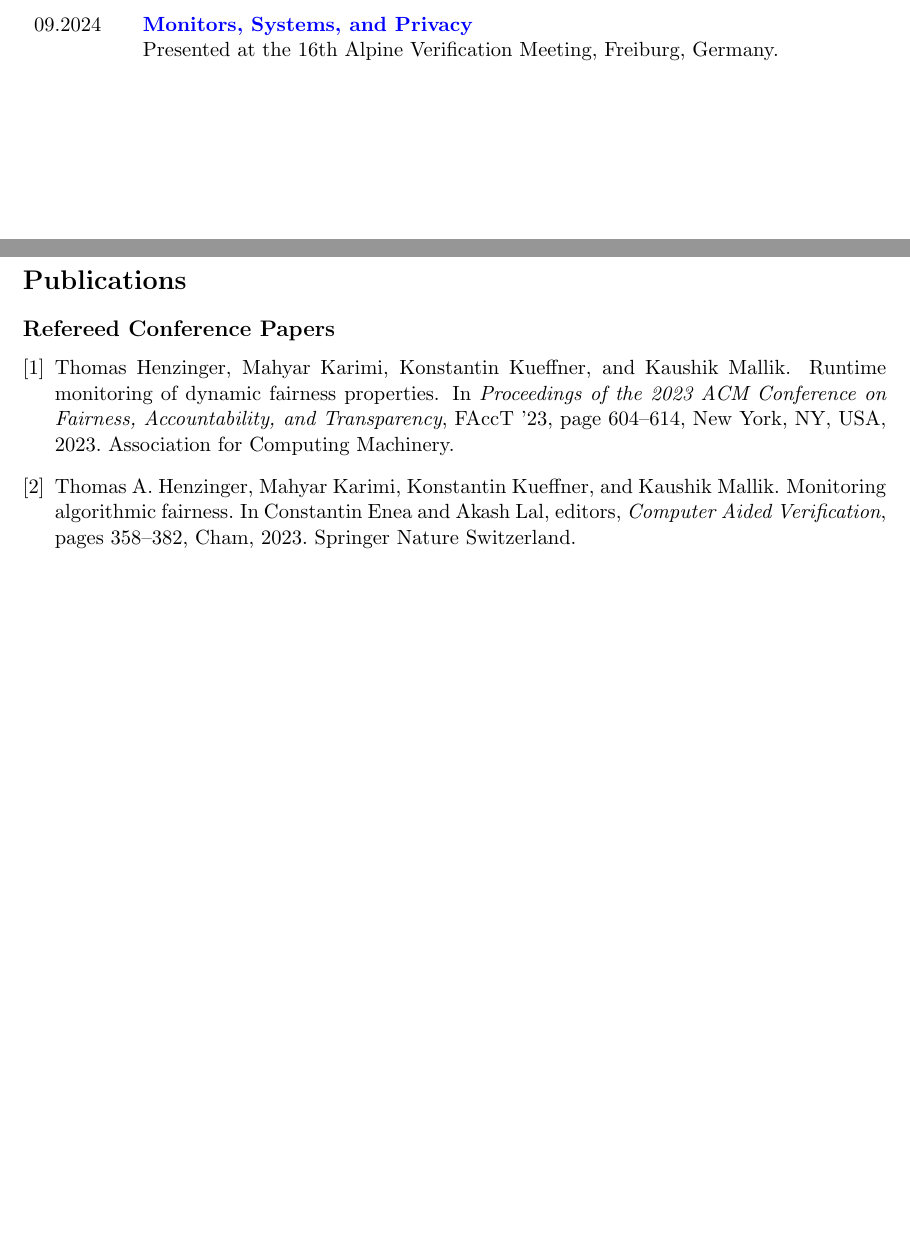
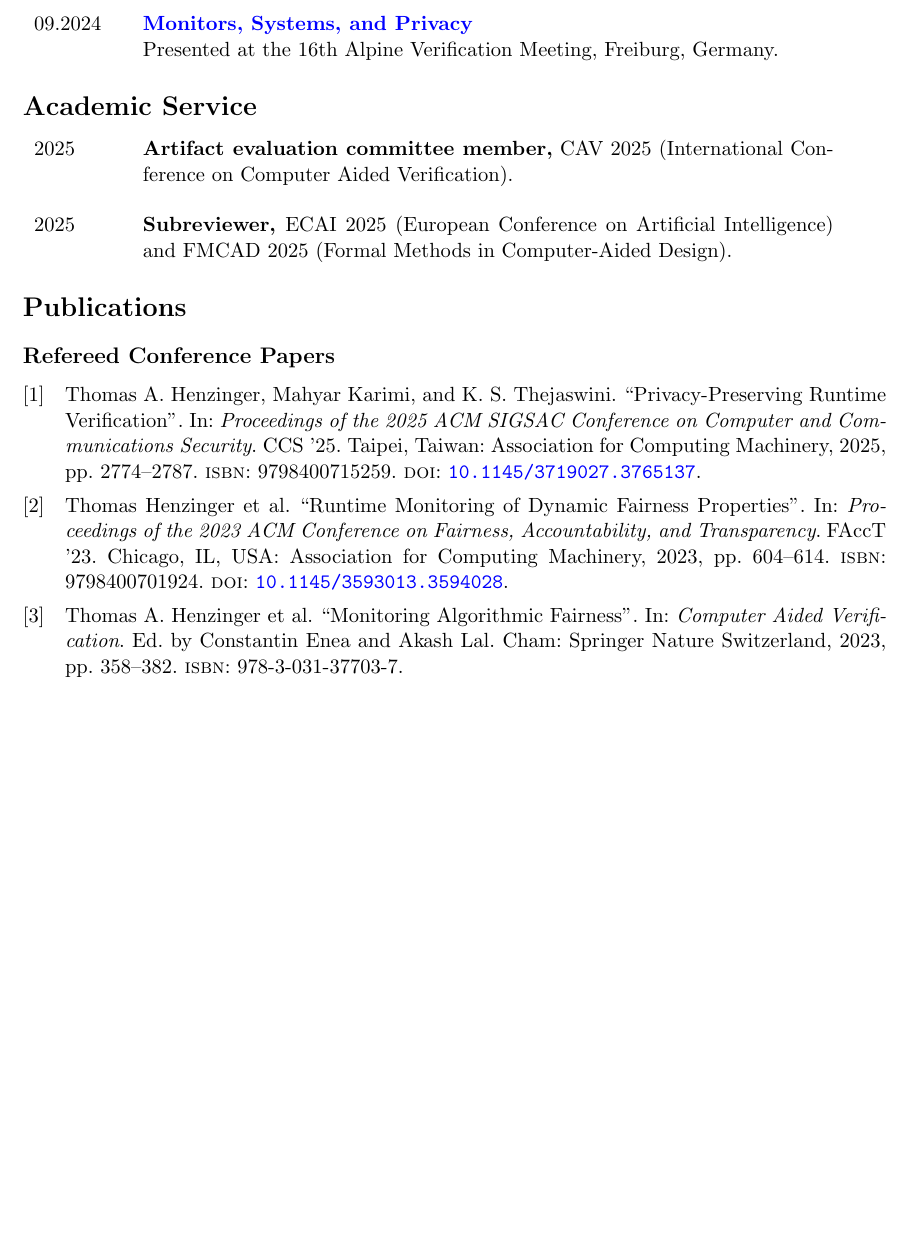
Before and after one commit to mahykari/cv, a LaTeX CV (cv.tex, which reads publications.bib): two parts of pages 2 and 3 of 3 before the commit and part of page 3 of 3 after it, the two joined at a grey line, cut so that both start at the same text, the shorter picture padded with empty space. Compiled offline with pdfLaTeX.

Commit message:
Updates from Overleaf

```diff
--- a/cv.tex
+++ b/cv.tex
@@ -193,16 +207,22 @@
     Presented at the 16th Alpine Verification Meeting, Freiburg, Germany. \\
 \end{tabular}
 
+\section*{Academic Service}
+
+\begin{tabular}{p{0.1\textwidth} p{0.8\textwidth}}
+  2025 & \textbf{Artifact evaluation committee member,}
+  CAV 2025
+  (International Conference on Computer Aided Verification). \\
+  \\
+  2025 & \textbf{Subreviewer,}
+  ECAI 2025 (European Conference on Artificial Intelligence)
+  and FMCAD 2025 (Formal Methods in Computer-Aided Design).
+\end{tabular}
 
 \section*{Publications}
 
 \subsection*{Refereed Conference Papers}
-
-\begingroup
-\renewcommand{\section}[2]{}
 \nocite{*}
-\bibliographystyle{plain}
-\bibliography{publications}
-\endgroup
+\printbibliography[heading=none, type=inproceedings]
 
 \end{document}
--- a/publications.bib
+++ b/publications.bib
@@ -30,3 +30,20 @@
   pages="358--382",
   isbn="978-3-031-37703-7"
 }
+
+@inproceedings{10.1145/3719027.3765137,
+author = {Henzinger, Thomas A. and Karimi, Mahyar and Thejaswini, K. S.},
+title = {Privacy-Preserving Runtime Verification},
+year = {2025},
+isbn = {9798400715259},
+publisher = {Association for Computing Machinery},
+address = {New York, NY, USA},
+url = {https://doi.org/10.1145/3719027.3765137},
+doi = {10.1145/3719027.3765137},
+booktitle = {Proceedings of the 2025 ACM SIGSAC Conference on Computer and Communications Security},
+pages = {2774–2787},
+numpages = {14},
+keywords = {monitoring, privacy-preserving verification, reactive functionalities, runtime verification},
+location = {Taipei, Taiwan},
+series = {CCS '25}
+}
```
Also changed, not shown: cv.tex (32 more changed lines).
